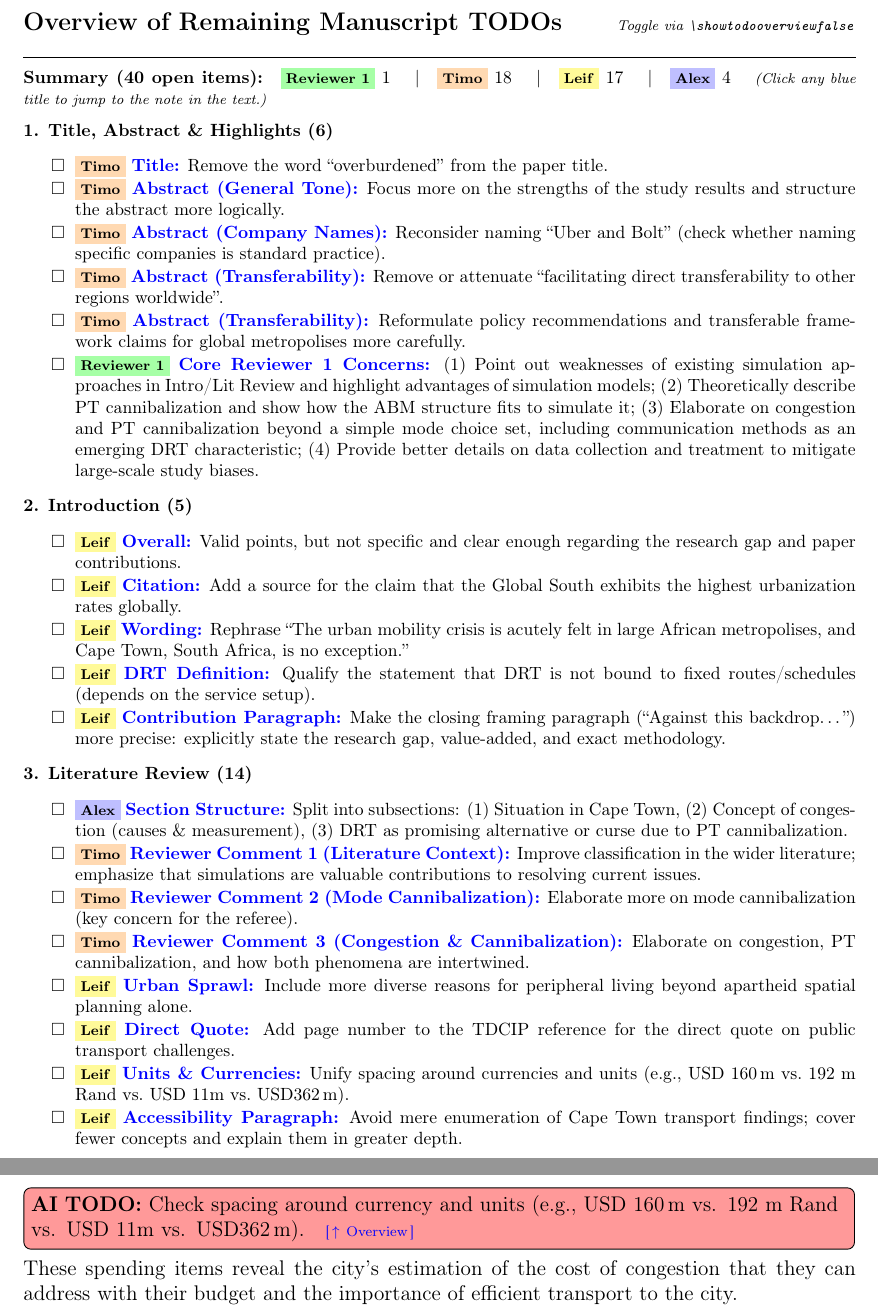
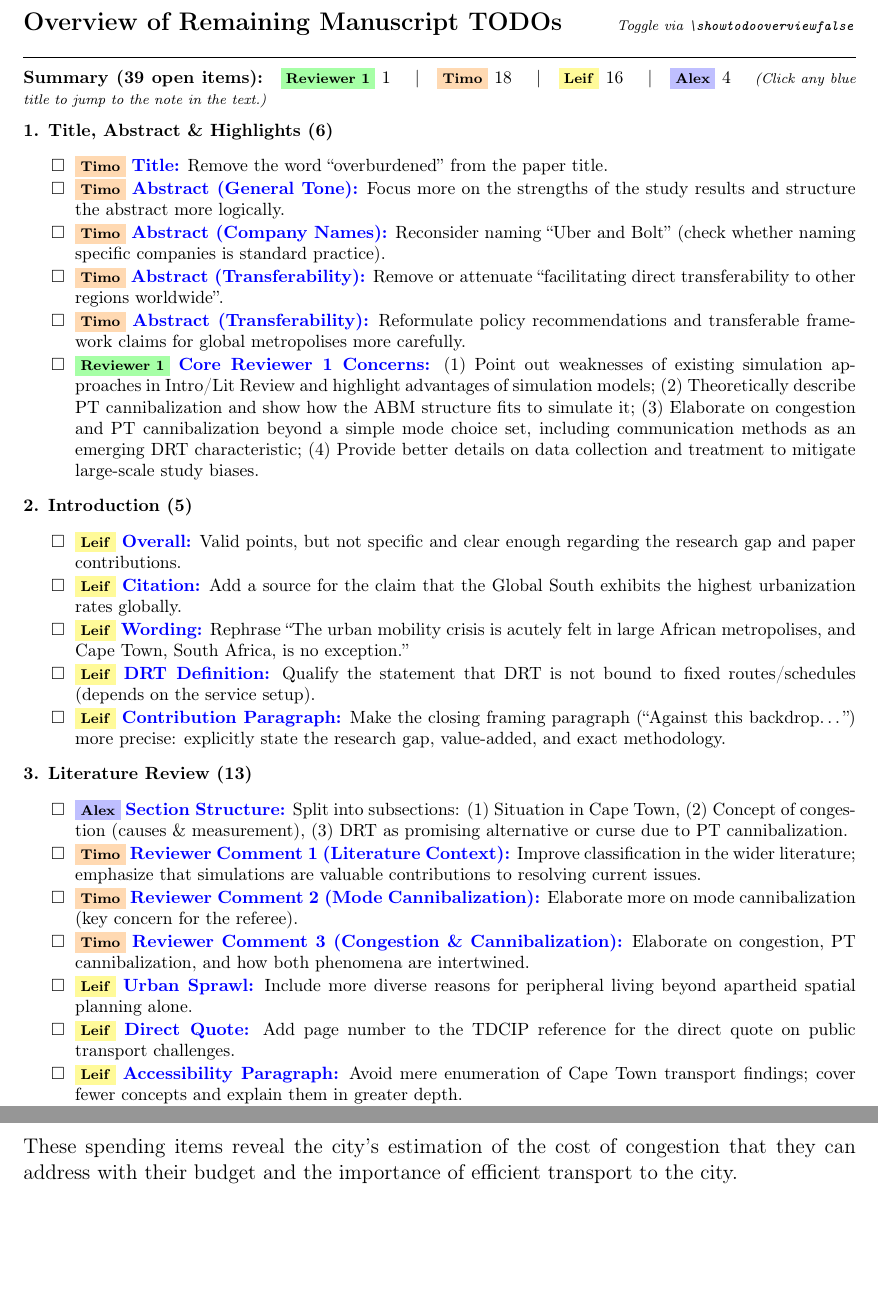
Before and after one commit to p3nt0xide/drt_congestion_capetown, a LaTeX paper (main_single.tex): two parts of pages 1 and 9 of 34, joined at a grey line, cut so that both start at the same text, the shorter picture padded with empty space. Compiled offline with pdfLaTeX.

Commit message:
fix currency issues

```diff
--- a/main_single.tex
+++ b/main_single.tex
@@ -115,10 +115,10 @@
 \hypertarget{todo-overview}{}{\large\bfseries Overview of Remaining Manuscript TODOs}\hfill{\scriptsize\textit{Toggle via \texttt{\textbackslash showtodooverviewfalse}}}\\[3pt]
 \hrule
 \vspace{4pt}
-\noindent\textbf{Summary (40 open items):}\quad
+\noindent\textbf{Summary (39 open items):}\quad
 \badgeRev\ 1 \quad|\quad
 \badgeTimo\ 18 \quad|\quad
-\badgeLeif\ 17 \quad|\quad
+\badgeLeif\ 16 \quad|\quad
 \badgeAlex\ 4 \quad
 {\scriptsize\textit{(Click any blue title to jump to the note in the text.)}}
 
@@ -142,7 +142,7 @@
   \item[$\square$] \badgeLeif\ \hyperlink{todo:intro-gap}{\textbf{Contribution Paragraph:}} Make the closing framing paragraph (``Against this backdrop\dots'') more precise: explicitly state the research gap, value-added, and exact methodology.
 \end{itemize}
 
-\noindent\textbf{3. Literature Review (14)}
+\noindent\textbf{3. Literature Review (13)}
 \begin{itemize}\setlength{\itemsep}{1pt}\setlength{\parskip}{0pt}\setlength{\parsep}{0pt}
   \item[$\square$] \badgeAlex\ \hyperlink{todo:lit-split}{\textbf{Section Structure:}} Split into subsections: (1)~Situation in Cape Town, (2)~Concept of congestion (causes \& measurement), (3)~DRT as promising alternative or curse due to PT cannibalization.
   \item[$\square$] \badgeTimo\ \hyperlink{todo:lit-rev1}{\textbf{Reviewer Comment 1 (Literature Context):}} Improve classification in the wider literature; emphasize that simulations are valuable contributions to resolving current issues.
@@ -150,7 +150,6 @@
   \item[$\square$] \badgeTimo\ \hyperlink{todo:lit-rev3}{\textbf{Reviewer Comment 3 (Congestion \& Cannibalization):}} Elaborate on congestion, PT cannibalization, and how both phenomena are intertwined.
   \item[$\square$] \badgeLeif\ \hyperlink{todo:lit-sprawl}{\textbf{Urban Sprawl:}} Include more diverse reasons for peripheral living beyond apartheid spatial planning alone.
   \item[$\square$] \badgeLeif\ \hyperlink{todo:lit-quote-page}{\textbf{Direct Quote:}} Add page number to the TDCIP reference for the direct quote on public transport challenges.
-  \item[$\square$] \badgeLeif\ \hyperlink{todo:lit-currency}{\textbf{Units \& Currencies:}} Unify spacing around currencies and units (e.g., USD 160\,m vs.\ 192 m Rand vs.\ USD 11m vs.\ USD362\,m).
   \item[$\square$] \badgeLeif\ \hyperlink{todo:lit-accessibility}{\textbf{Accessibility Paragraph:}} Avoid mere enumeration of Cape Town transport findings; cover fewer concepts and explain them in greater depth.
   \item[$\square$] \badgeLeif\ \hyperlink{todo:lit-persist}{\textbf{Wording:}} Rephrase ``The problem of congestion will likely persist\dots'' so it does not sound as if DRT contributes to persistent congestion.
   \item[$\square$] \badgeLeif\ \hyperlink{todo:lit-viz}{\textbf{DRT Classification:}} Consider supporting the classification / overlap of DRT, paratransit, and shared mobility with a visualization.
@@ -391,8 +390,8 @@ Public transport in Cape Town faces many challenges, such as, “overcrowding, s
 The problem of congestion is recognised by the transport authorities as costly in terms of time, money, and environmental impacts, and they have developed a “Congestion Management Plan” \citep{TDCIP}.
 \citealp{jennings2015finding} also notes the long travel times experienced in Cape Town, and the problem of congestion experienced as traffic converges from surrounding areas on the CBD.
 2013 data showed that travel took 71\,\% longer than it would without congestion - these are large costs for a city to bear \citep{TDA}.
-The economic costs of congestion in Cape Town have been estimated to be equivalent to 2.8 billion Rand or USD 160\,m in 2018 \citep{IOL}.
-Infrastructure projects to deal with congestion alone have cost 192 m Rand or USD 11m, whilst the total for capacity improvement and running transport in the city is 6.4 billion Rand or USD362\,m over 3 years \citep{TCT}.\hypertarget{todo:lit-currency}{}\aitodo{Check spacing around currency and units (e.g., USD 160\,m vs. 192 m Rand vs. USD 11m vs. USD362\,m).}
+The economic costs of congestion in Cape Town have been estimated to be equivalent to ZAR\,2.8\,billion or USD\,160\,million in 2018 \citep{IOL}.
+Infrastructure projects to deal with congestion alone have cost ZAR\,192\,million or USD\,11\,million, whilst the total for capacity improvement and running transport in the city is ZAR\,6.4\,billion or USD\,362\,million over 3 years \citep{TCT}.
 These spending items reveal the city's estimation of the cost of congestion that they can address with their budget and the importance of efficient transport to the city.
 \absatz
 Moreover, accessibility\hypertarget{todo:lit-accessibility}{}\leif{It sounds like an enumeration of findings on transport in Cape Town. Maybe include fewer concepts, but explain them a bit better.} has been raised as a key framework for transport design and justice \citep{Access}.
```
Also changed, not shown: main_single.tex (2 more changed lines), 1 other file.
